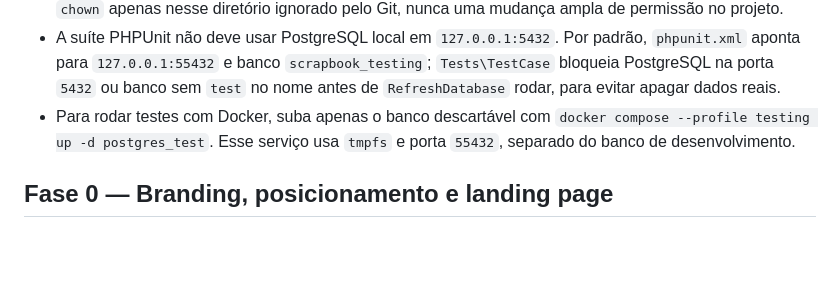
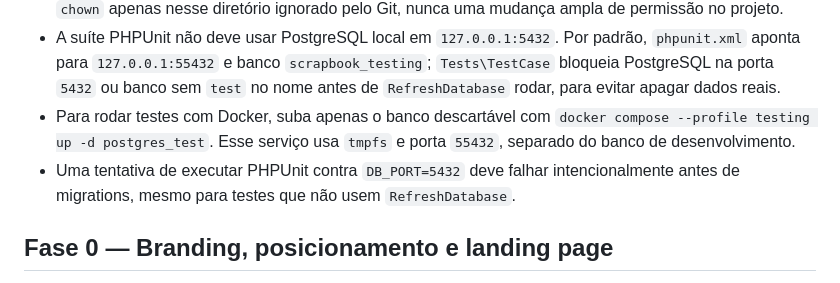
Before and after one commit to Mumurilo375/scrapbook, a Markdown page: roadmap.md, the part around the change. GitHub-like rendering; blank space fills up the shorter version.

Commit message:
docs: registra trava de testes

```diff
--- a/roadmap.md
+++ b/roadmap.md
@@ -43,6 +43,7 @@
 - Se o diretório já estiver root-owned, a correção recomendada é uma limpeza pontual de `public/build` ou `chown` apenas nesse diretório ignorado pelo Git, nunca uma mudança ampla de permissão no projeto.
 - A suíte PHPUnit não deve usar PostgreSQL local em `127.0.0.1:5432`. Por padrão, `phpunit.xml` aponta para `127.0.0.1:55432` e banco `scrapbook_testing`; `Tests\TestCase` bloqueia PostgreSQL na porta `5432` ou banco sem `test` no nome antes de `RefreshDatabase` rodar, para evitar apagar dados reais.
 - Para rodar testes com Docker, suba apenas o banco descartável com `docker compose --profile testing up -d postgres_test`. Esse serviço usa `tmpfs` e porta `55432`, separado do banco de desenvolvimento.
+- Uma tentativa de executar PHPUnit contra `DB_PORT=5432` deve falhar intencionalmente antes de migrations, mesmo para testes que não usem `RefreshDatabase`.
 
 ## Fase 0 — Branding, posicionamento e landing page
 
```
